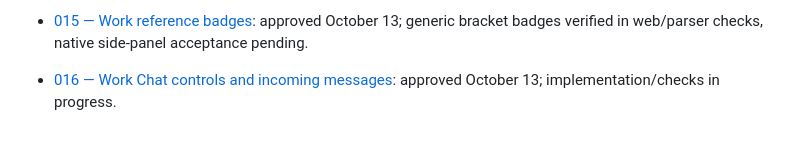
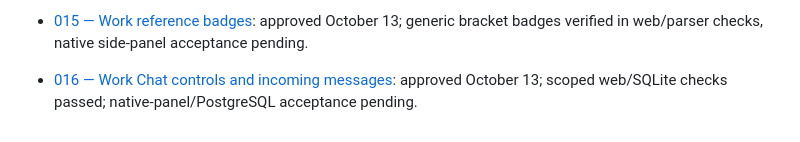
Before and after one commit to BradenBoggs/PageRelay, a Markdown page: docs/plans/README.md, the part around the change. Rendered like a GitHub page.

Commit message:
feat: update work-chat controls documentation with verification status and implementation details

```diff
--- a/docs/plans/README.md
+++ b/docs/plans/README.md
@@ -87,4 +87,4 @@ Park unrelated findings in [the debt tracker](tech-debt-tracker.md). Keep the re
 
 - [015 — Work reference badges](active/015-message-reference-badges.md): approved October 13; generic bracket badges verified in web/parser checks, native side-panel acceptance pending.
 
-- [016 — Work Chat controls and incoming messages](active/016-work-chat-controls.md): approved October 13; implementation/checks in progress.
+- [016 — Work Chat controls and incoming messages](active/016-work-chat-controls.md): approved October 13; scoped web/SQLite checks passed; native-panel/PostgreSQL acceptance pending.
```
Also changed, not shown: docs/QUALITY.md (+4 -0 lines), 1 other file.
